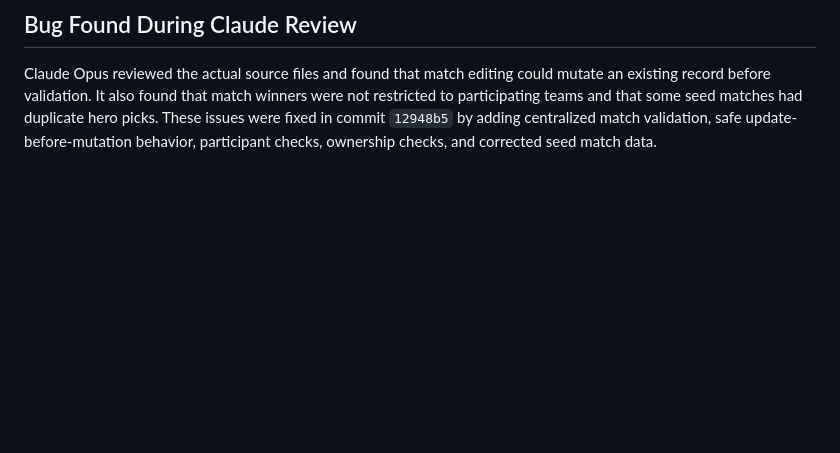
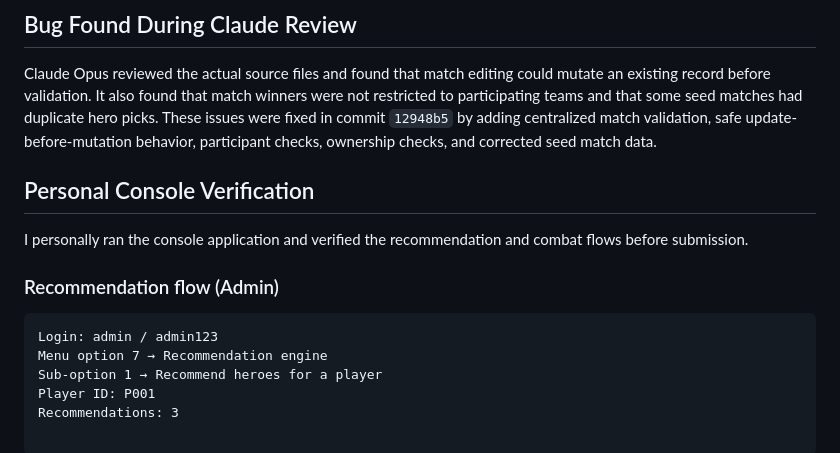
Before and after one commit to Eentropie/Javacw, a Markdown page: docs/test-cases.md, the part around the change. GitHub-like rendering; blank space fills up the shorter version.

Commit message:
[Human] verify console recommendation and combat flows

````diff
--- a/docs/test-cases.md
+++ b/docs/test-cases.md
@@ -307,3 +307,17 @@ CSV list fields were initially saved incorrectly because the cleaning method rep
 ## Bug Found During Claude Review
 
 Claude Opus reviewed the actual source files and found that match editing could mutate an existing record before validation. It also found that match winners were not restricted to participating teams and that some seed matches had duplicate hero picks. These issues were fixed in commit `12948b5` by adding centralized match validation, safe update-before-mutation behavior, participant checks, ownership checks, and corrected seed match data.
+
+
+## Personal Console Verification
+
+I personally ran the console application and verified the recommendation and combat flows before submission.
+
+### Recommendation flow (Admin)
+
+```text
+Login: admin / admin123
+Menu option 7 → Recommendation engine
+Sub-option 1 → Recommend heroes for a player
+Player ID: P001
+Recommendations: 3
````
